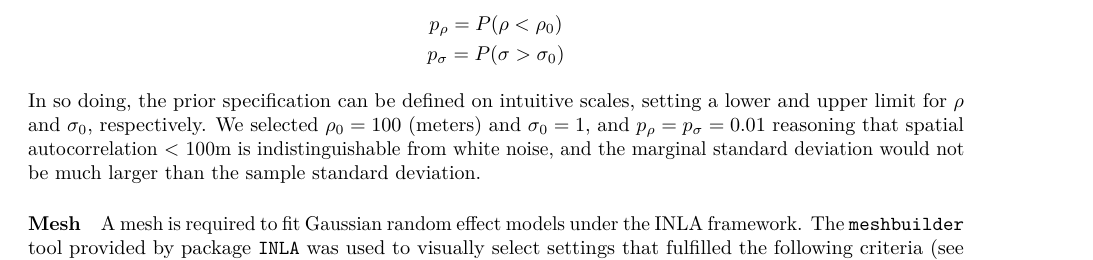
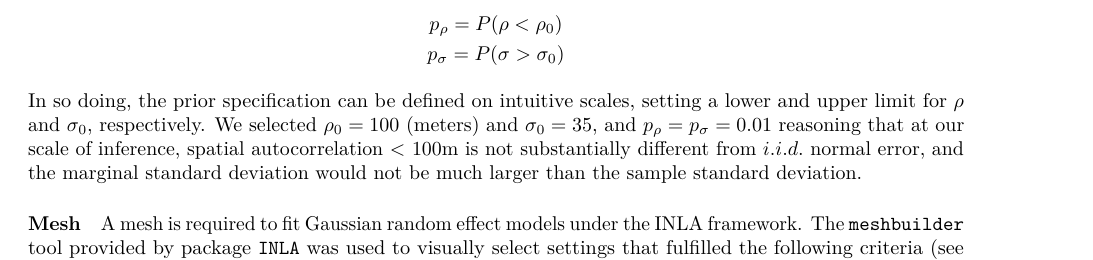
Before and after one commit to awong234/parasite_analysis_manuscript, an R Markdown document (Moose_parasite_manuscript.Rmd): part of page 7 of 12, cut so that both start at the same text. Rendered offline with R 4.5, knitr and Pandoc, then LaTeX, with nearby package versions; some code elsewhere in the file could not run offline.

Commit message:
Fix some statistical model INLA specs

```diff
--- a/Moose_parasite_manuscript.Rmd
+++ b/Moose_parasite_manuscript.Rmd
@@ -332,10 +332,10 @@ $$
 
 In so doing, the prior specification can be defined on intuitive scales, setting
 a lower and upper limit for $\rho$ and $\sigma_0$, respectively. We selected
-$\rho_0 = 100$ (meters) and $\sigma_0 = 1$, and $p_\rho = p_\sigma = 0.01$
-reasoning that spatial autocorrelation < 100m is indistinguishable from white
-noise, and the marginal standard deviation would not be much larger than the
-sample standard deviation.
+$\rho_0 = 100$ (meters) and $\sigma_0 = 35$, and $p_\rho = p_\sigma = 0.01$
+reasoning that at our scale of inference, spatial autocorrelation < 100m is not
+substantially different from $i.i.d.$ normal error, and the marginal standard
+deviation would not be much larger than the sample standard deviation.
 
 
 #### Mesh
```
Also changed, not shown: Moose_parasite_manuscript.Rmd (2 more changed lines).
